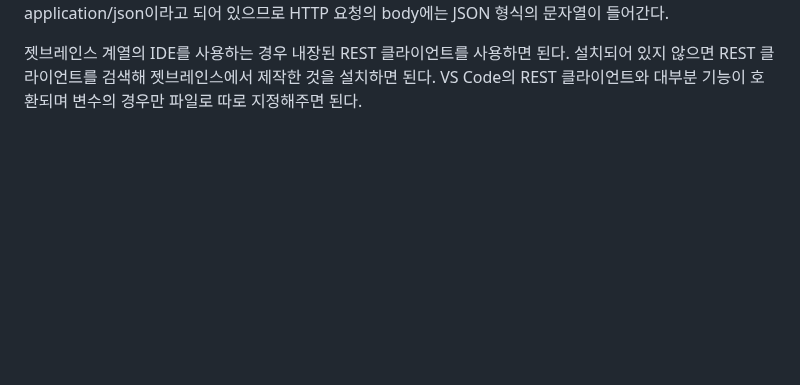
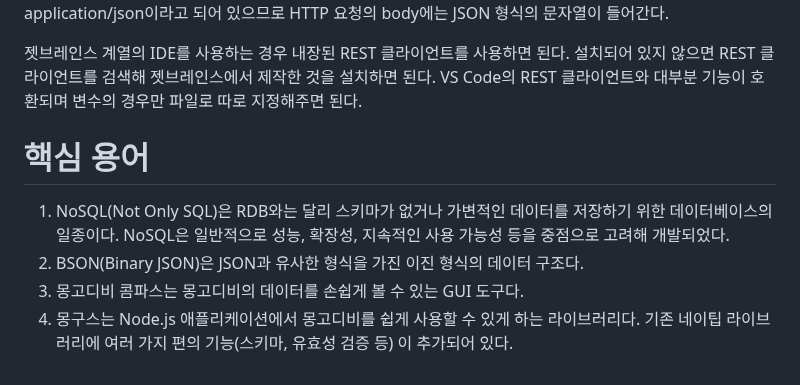
Before and after one commit to akm4545/nodejs_study, a Markdown page: chapter7/README.MD, the part around the change. Rendered like a GitHub page; blank space fills up the shorter version.

Commit message:
chapter7

```diff
--- a/chapter7/README.MD
+++ b/chapter7/README.MD
@@ -248,3 +248,11 @@ HTTP 요청의 body에는 JSON 형식의 문자열이 들어간다.
 
 젯브레인스 계열의 IDE를 사용하는 경우 내장된 REST 클라이언트를 사용하면 된다. 설치되어 있지 않으면 REST 클라이언트를 검색해 젯브레인스에서 제작한
 것을 설치하면 된다. VS Code의 REST 클라이언트와 대부분 기능이 호환되며 변수의 경우만 파일로 따로 지정해주면 된다.
+
+# **핵심 용어**
+1. NoSQL(Not Only SQL)은 RDB와는 달리 스키마가 없거나 가변적인 데이터를 저장하기 위한 데이터베이스의 일종이다. NoSQL은 일반적으로 성능, 확장성,
+지속적인 사용 가능성 등을 중점으로 고려해 개발되었다.
+2. BSON(Binary JSON)은 JSON과 유사한 형식을 가진 이진 형식의 데이터 구조다.
+3. 몽고디비 콤파스는 몽고디비의 데이터를 손쉽게 볼 수 있는 GUI 도구다.
+4. 몽구스는 Node.js 애플리케이션에서 몽고디비를 쉽게 사용할 수 있게 하는 라이브러리다. 기존 네이팁 라이브러리에 여러 가지 편의 기능(스키마, 유효성 검증 등)
+이 추가되어 있다.
```
